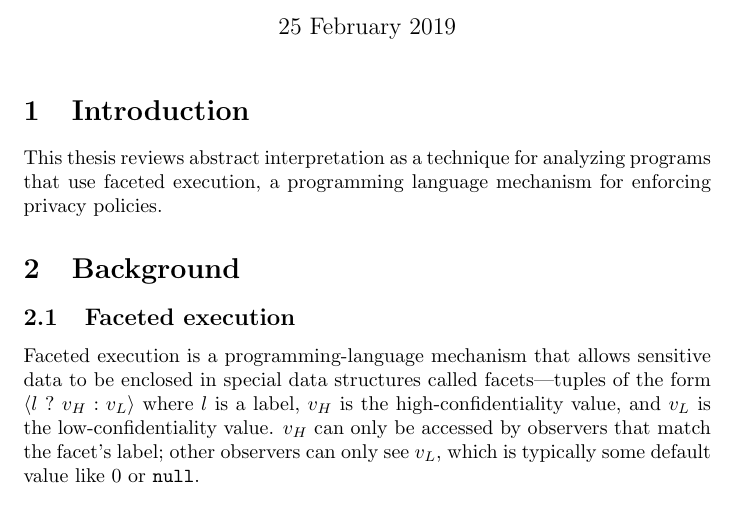
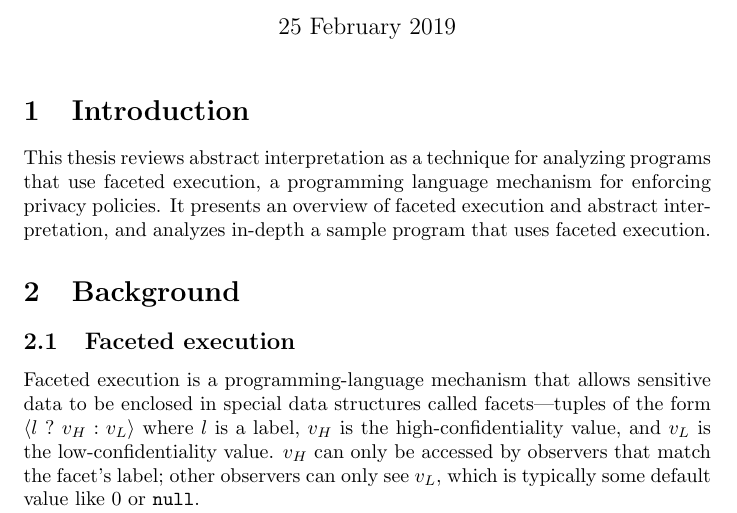
Before and after one commit to iafisher/cs399, a LaTeX thesis (tex/thesis.tex): part of page 1 of 3, cut so that both start at the same text. Compiled offline with pdfLaTeX.

Commit message:
Expand introduction to thesis

```diff
--- a/tex/thesis.tex
+++ b/tex/thesis.tex
@@ -12,7 +12,7 @@
 \maketitle
 
 \section{Introduction}
-This thesis reviews abstract interpretation as a technique for analyzing programs that use faceted execution, a programming language mechanism for enforcing privacy policies.
+This thesis reviews abstract interpretation as a technique for analyzing programs that use faceted execution, a programming language mechanism for enforcing privacy policies. It presents an overview of faceted execution and abstract interpretation, and analyzes in-depth a sample program that uses faceted execution.
 
 \section{Background}
 \subsection{Faceted execution}
```
